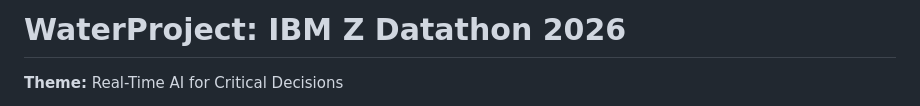
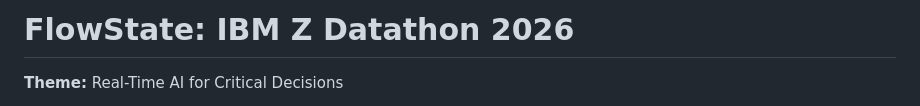
Before and after one commit to maggiesapplejuice/FlowState, a Markdown page: README.md, the part around the change. Rendered like a GitHub page.

Commit message:
Rename project from WaterProject to FlowState

```diff
--- a/README.md
+++ b/README.md
@@ -1,4 +1,4 @@
-# WaterProject: IBM Z Datathon 2026
+# FlowState: IBM Z Datathon 2026
 
 **Theme:** Real-Time AI for Critical Decisions
 
```
